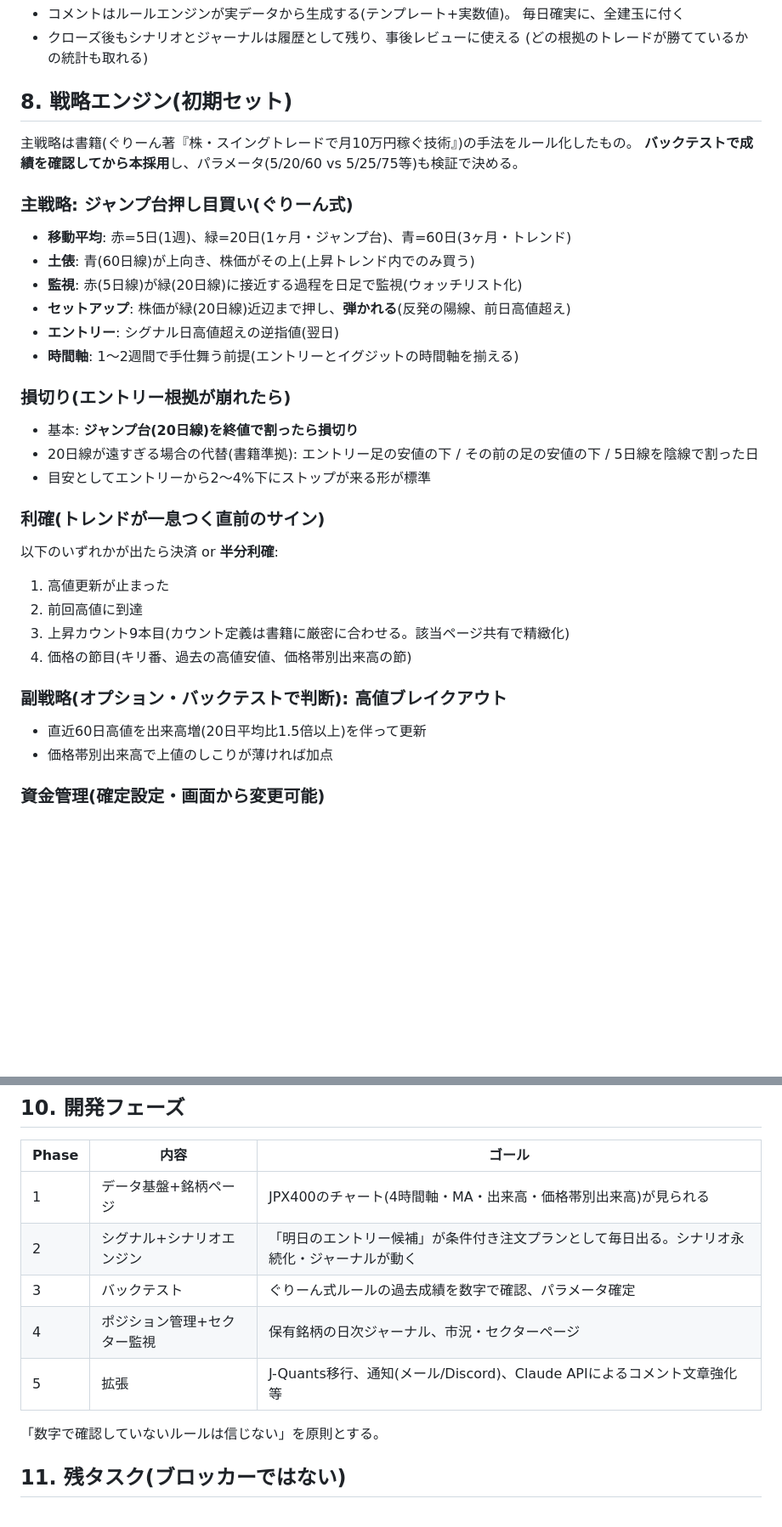
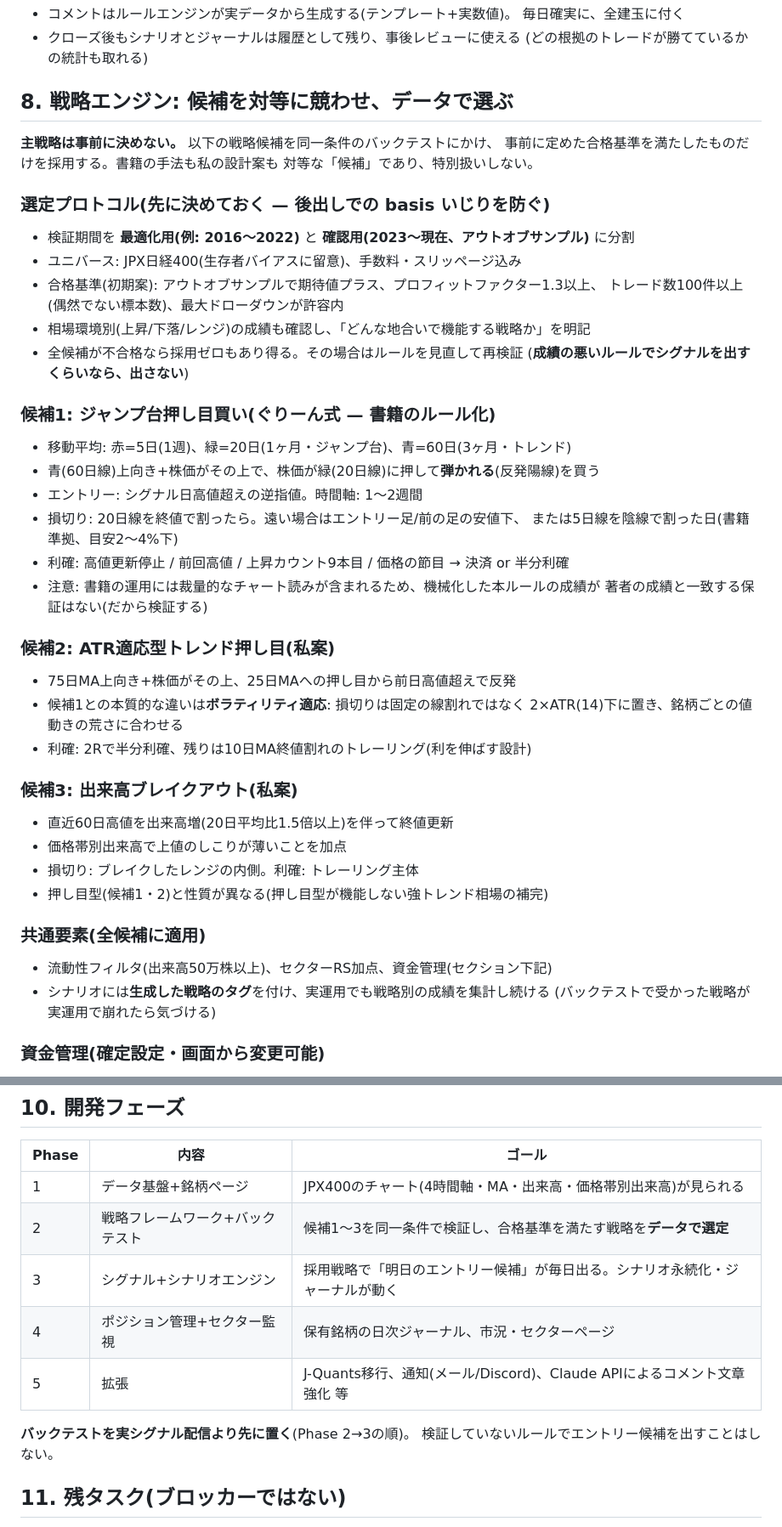
Before and after one commit to macsa2ki25-eng/generator, a Markdown page: swing-trade/CONCEPT.md, 2 parts joined by grey strips. Shown at 85% size. Rendered like a GitHub page; blank space fills up the shorter version.

Commit message:
戦略選定をデータ駆動に変更: 主戦略を事前に決めず、候補3案をバックテストで対等に競わせる
Co-Authored-By: Claude Fable 5 <noreply@anthropic.com>
Claude-Session: https://claude.ai/code/session_01Y6DWQbubWAeYMsa6HFqbMZ

```diff
--- a/swing-trade/CONCEPT.md
+++ b/swing-trade/CONCEPT.md
@@ -161,35 +161,47 @@ iSPEED風のチャート閲覧・スクリーニング・セクター資金フ
 - クローズ後もシナリオとジャーナルは履歴として残り、事後レビューに使える
   (どの根拠のトレードが勝てているかの統計も取れる)
 
-## 8. 戦略エンジン(初期セット)
+## 8. 戦略エンジン: 候補を対等に競わせ、データで選ぶ
 
-主戦略は書籍(ぐりーん著『株・スイングトレードで月10万円稼ぐ技術』)の手法をルール化したもの。
-**バックテストで成績を確認してから本採用**し、パラメータ(5/20/60 vs 5/25/75等)も検証で決める。
+**主戦略は事前に決めない。** 以下の戦略候補を同一条件のバックテストにかけ、
+事前に定めた合格基準を満たしたものだけを採用する。書籍の手法も私の設計案も
+対等な「候補」であり、特別扱いしない。
 
-### 主戦略: ジャンプ台押し目買い(ぐりーん式)
-- **移動平均**: 赤=5日(1週)、緑=20日(1ヶ月・ジャンプ台)、青=60日(3ヶ月・トレンド)
-- **土俵**: 青(60日線)が上向き、株価がその上(上昇トレンド内でのみ買う)
-- **監視**: 赤(5日線)が緑(20日線)に接近する過程を日足で監視(ウォッチリスト化)
-- **セットアップ**: 株価が緑(20日線)近辺まで押し、**弾かれる**(反発の陽線、前日高値超え)
-- **エントリー**: シグナル日高値超えの逆指値(翌日)
-- **時間軸**: 1〜2週間で手仕舞う前提(エントリーとイグジットの時間軸を揃える)
+### 選定プロトコル(先に決めておく — 後出しでの basis いじりを防ぐ)
+- 検証期間を **最適化用(例: 2016〜2022)** と **確認用(2023〜現在、アウトオブサンプル)** に分割
+- ユニバース: JPX日経400(生存者バイアスに留意)、手数料・スリッページ込み
+- 合格基準(初期案): アウトオブサンプルで期待値プラス、プロフィットファクター1.3以上、
+  トレード数100件以上(偶然でない標本数)、最大ドローダウンが許容内
+- 相場環境別(上昇/下落/レンジ)の成績も確認し、「どんな地合いで機能する戦略か」を明記
+- 全候補が不合格なら採用ゼロもあり得る。その場合はルールを見直して再検証
+  (**成績の悪いルールでシグナルを出すくらいなら、出さない**)
 
-### 損切り(エントリー根拠が崩れたら)
-- 基本: **ジャンプ台(20日線)を終値で割ったら損切り**
-- 20日線が遠すぎる場合の代替(書籍準拠): エントリー足の安値の下 / その前の足の安値の下 /
-  5日線を陰線で割った日
-- 目安としてエントリーから2〜4%下にストップが来る形が標準
+### 候補1: ジャンプ台押し目買い(ぐりーん式 — 書籍のルール化)
+- 移動平均: 赤=5日(1週)、緑=20日(1ヶ月・ジャンプ台)、青=60日(3ヶ月・トレンド)
+- 青(60日線)上向き+株価がその上で、株価が緑(20日線)に押して**弾かれる**(反発陽線)を買う
+- エントリー: シグナル日高値超えの逆指値。時間軸: 1〜2週間
+- 損切り: 20日線を終値で割ったら。遠い場合はエントリー足/前の足の安値下、
+  または5日線を陰線で割った日(書籍準拠、目安2〜4%下)
+- 利確: 高値更新停止 / 前回高値 / 上昇カウント9本目 / 価格の節目 → 決済 or 半分利確
+- 注意: 書籍の運用には裁量的なチャート読みが含まれるため、機械化した本ルールの成績が
+  著者の成績と一致する保証はない(だから検証する)
 
-### 利確(トレンドが一息つく直前のサイン)
-以下のいずれかが出たら決済 or **半分利確**:
-1. 高値更新が止まった
-2. 前回高値に到達
-3. 上昇カウント9本目(カウント定義は書籍に厳密に合わせる。該当ページ共有で精緻化)
-4. 価格の節目(キリ番、過去の高値安値、価格帯別出来高の節)
+### 候補2: ATR適応型トレンド押し目(私案)
+- 75日MA上向き+株価がその上、25日MAへの押し目から前日高値超えで反発
+- 候補1との本質的な違いは**ボラティリティ適応**: 損切りは固定の線割れではなく
+  2×ATR(14)下に置き、銘柄ごとの値動きの荒さに合わせる
+- 利確: 2Rで半分利確、残りは10日MA終値割れのトレーリング(利を伸ばす設計)
 
-### 副戦略(オプション・バックテストで判断): 高値ブレイクアウト
-- 直近60日高値を出来高増(20日平均比1.5倍以上)を伴って更新
-- 価格帯別出来高で上値のしこりが薄ければ加点
+### 候補3: 出来高ブレイクアウト(私案)
+- 直近60日高値を出来高増(20日平均比1.5倍以上)を伴って終値更新
+- 価格帯別出来高で上値のしこりが薄いことを加点
+- 損切り: ブレイクしたレンジの内側。利確: トレーリング主体
+- 押し目型(候補1・2)と性質が異なる(押し目型が機能しない強トレンド相場の補完)
+
+### 共通要素(全候補に適用)
+- 流動性フィルタ(出来高50万株以上)、セクターRS加点、資金管理(セクション下記)
+- シナリオには**生成した戦略のタグ**を付け、実運用でも戦略別の成績を集計し続ける
+  (バックテストで受かった戦略が実運用で崩れたら気づける)
 
 ### 資金管理(確定設定・画面から変更可能)
 - 総余力資産: **600万円**
@@ -220,12 +232,13 @@ swing-trade/
 | Phase | 内容 | ゴール |
 |---|---|---|
 | 1 | データ基盤+銘柄ページ | JPX400のチャート(4時間軸・MA・出来高・価格帯別出来高)が見られる |
-| 2 | シグナル+シナリオエンジン | 「明日のエントリー候補」が条件付き注文プランとして毎日出る。シナリオ永続化・ジャーナルが動く |
-| 3 | バックテスト | ぐりーん式ルールの過去成績を数字で確認、パラメータ確定 |
+| 2 | 戦略フレームワーク+バックテスト | 候補1〜3を同一条件で検証し、合格基準を満たす戦略を**データで選定** |
+| 3 | シグナル+シナリオエンジン | 採用戦略で「明日のエントリー候補」が毎日出る。シナリオ永続化・ジャーナルが動く |
 | 4 | ポジション管理+セクター監視 | 保有銘柄の日次ジャーナル、市況・セクターページ |
 | 5 | 拡張 | J-Quants移行、通知(メール/Discord)、Claude APIによるコメント文章強化 等 |
 
-「数字で確認していないルールは信じない」を原則とする。
+**バックテストを実シグナル配信より先に置く**(Phase 2→3の順)。
+検証していないルールでエントリー候補を出すことはしない。
 
 ## 11. 残タスク(ブロッカーではない)
 
```
Also changed, not shown: other parts of swing-trade/CONCEPT.md (+2 -2 lines).
